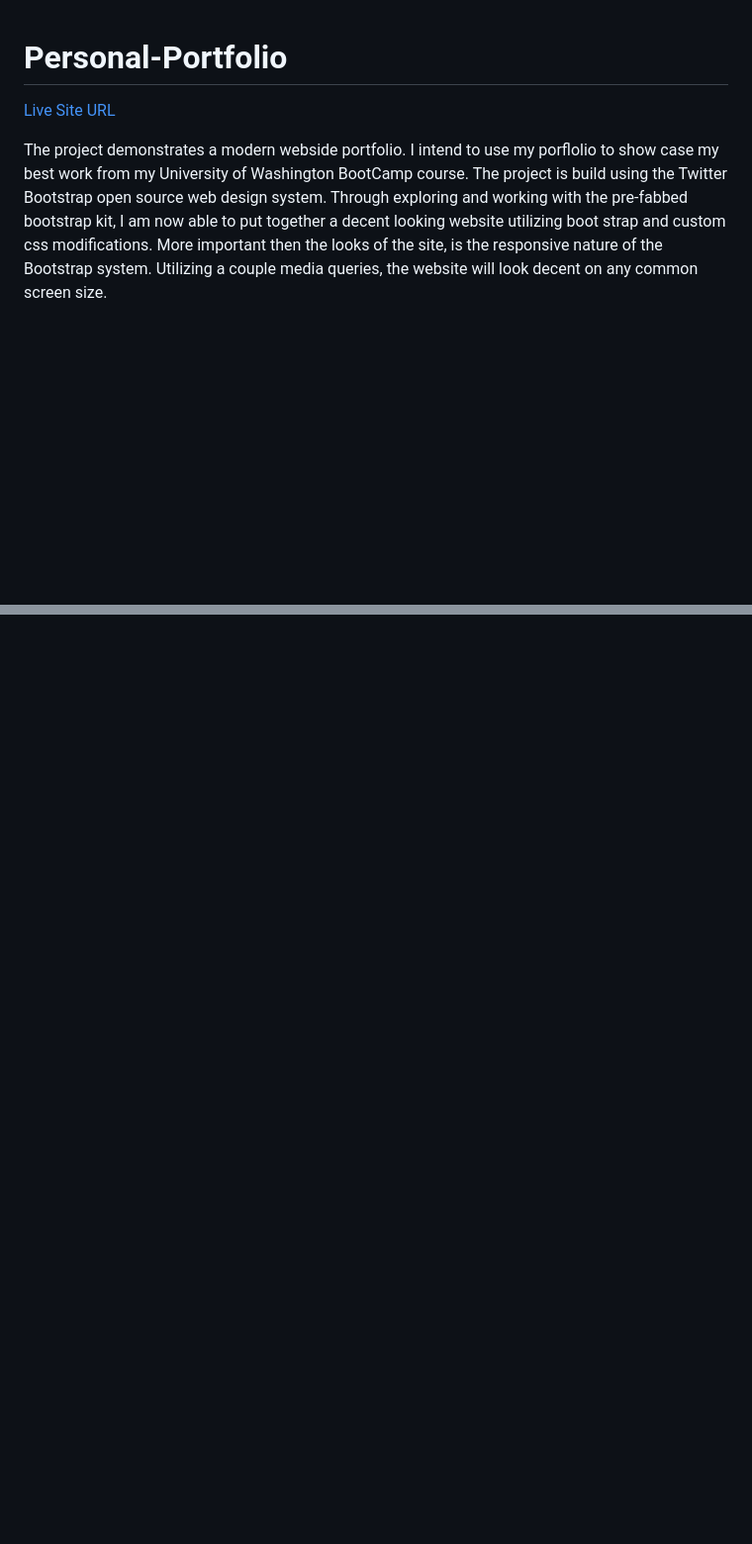
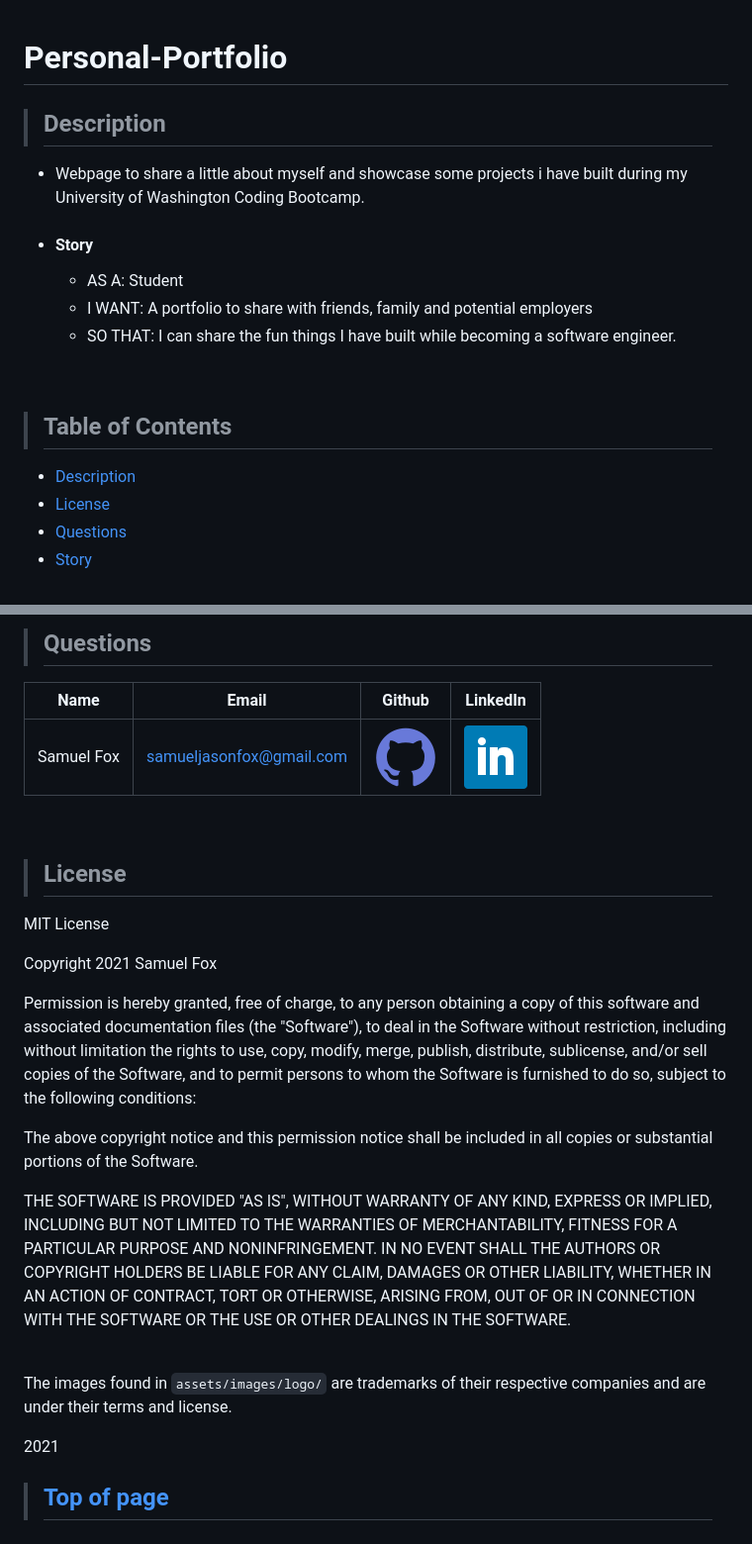
Before and after one commit to samuelfox1/Personal-Portfolio, a Markdown page: README.md, 2 parts joined by grey strips. Shown: that part at 99% size. Drawn GitHub-style; pictures changed too: assets/images/logo/github.png (added), assets/images/logo/linkedin.png (added); blank space fills up the shorter version.

Commit message:
update readme, added screenshot

```diff
--- a/README.md
+++ b/README.md
@@ -1,10 +1,22 @@
+
 # Personal-Portfolio
 
-[Live Site URL](https://samuelfox1.github.io/Personal-Portfolio/)
+>## Description
 
-The project demonstrates a modern webside portfolio.
-I intend to use my porflolio to show case my best work from my University of Washington BootCamp course.
-The project is build using the Twitter Bootstrap open source web design system.
-Through exploring and working with the pre-fabbed bootstrap kit, I am now able to put together a decent looking website utilizing boot strap and custom css modifications.
-More important then the looks of the site, is the responsive nature of the Bootstrap system.
-Utilizing a couple media queries, the website will look decent on any common screen size.
+* Webpage to share a little about myself and showcase some projects i have built during my University of Washington Coding Bootcamp.
+* #### Story
+    * AS A: Student
+    * I WANT: A portfolio to share with friends, family and potential employers
+    * SO THAT: I can share the fun things I have built while becoming a software engineer.
+
+<br>
+
+>## Table of Contents
+
+* [Description](#Description)
+* [License](#License)
+* [Questions](#Questions)
+* [Story](#Story)
+<br>
+
+
@@ -10,0 +38,32 @@ Utilizing a couple media queries, the website will look decent on any common scr
+<br>
+
+
+>## Questions
+
+| Name | Email  | Github  | LinkedIn |
+| :--: | :----: | :-----: | :------: |
+| Samuel Fox | samueljasonfox@gmail.com | [![Github](./assets/images/logo/github.png)](https://github.com/samuelfox1) | [![LinkedIn](./assets/images/logo/linkedin.png)](https://www.linkedin.com/in/samuel-fox-tacoma) |
+
+<br>
+
+>## License
+
+MIT License
+
+Copyright 2021 Samuel Fox
+
+Permission is hereby granted, free of charge, to any person obtaining a copy of this software and associated documentation files (the "Software"), to deal in the Software without restriction, including without limitation the rights to use, copy, modify, merge, publish, distribute, sublicense, and/or sell copies of the Software, and to permit persons to whom the Software is furnished to do so, subject to the following conditions:
+
+The above copyright notice and this permission notice shall be included in all copies or substantial portions of the Software.
+
+THE SOFTWARE IS PROVIDED "AS IS", WITHOUT WARRANTY OF ANY KIND, EXPRESS OR IMPLIED, INCLUDING BUT NOT LIMITED TO THE WARRANTIES OF MERCHANTABILITY, FITNESS FOR A PARTICULAR PURPOSE AND NONINFRINGEMENT. IN NO EVENT SHALL THE AUTHORS OR COPYRIGHT HOLDERS BE LIABLE FOR ANY CLAIM, DAMAGES OR OTHER LIABILITY, WHETHER IN AN ACTION OF CONTRACT, TORT OR OTHERWISE, ARISING FROM, OUT OF OR IN CONNECTION WITH THE SOFTWARE OR THE USE OR OTHER DEALINGS IN THE SOFTWARE.
+
+<br>
+
+The images found in `assets/images/logo/` are trademarks of their respective companies and are under their terms and license.
+<br>
+
+2021
+<br>
+
+>## [Top of page](#README-Generator)
```
Also changed, not shown: other parts of README.md (+15 -0 lines), assets/images/logo/screenshot.png (added), 1 other file.
